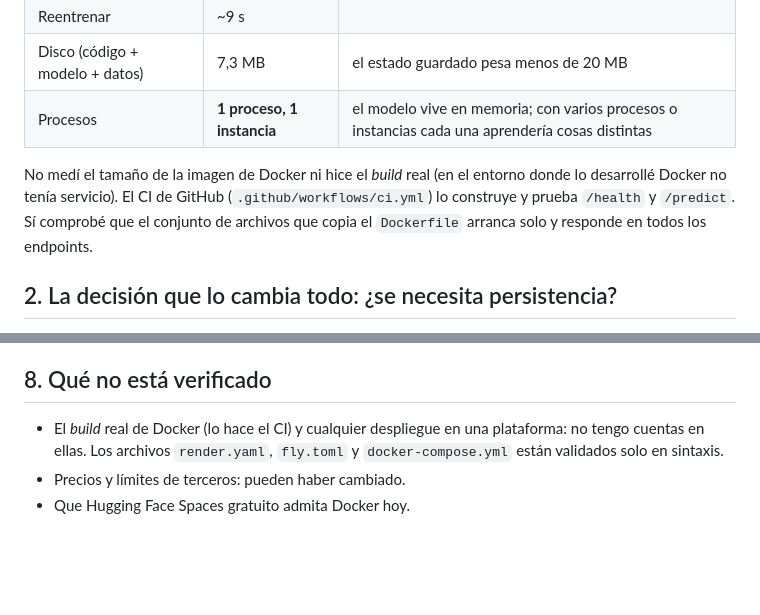
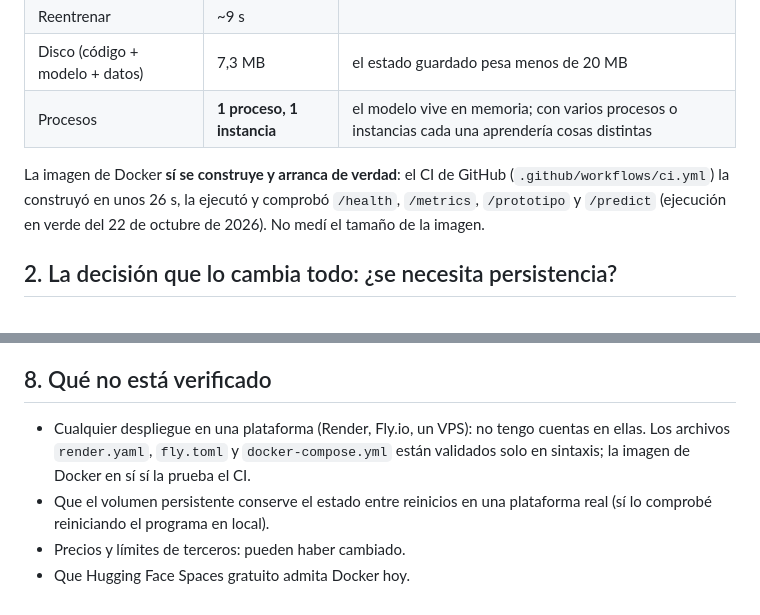
Before and after one commit to JohanRamirezJ/agente-spam, a Markdown page: docs/DESPLIEGUE.md, 2 parts joined by grey strips. Rendered like a GitHub page; blank space fills up the shorter version.

Commit message:
Docs: record that CI builds and smoke-tests the Docker image
Co-Authored-By: Claude Sonnet 5.5 <noreply@anthropic.com>
Claude-Session: https://claude.ai/code/session_01YBmdHrUCWhNFGVx13BuMJX

```diff
--- a/docs/DESPLIEGUE.md
+++ b/docs/DESPLIEGUE.md
@@ -13,7 +13,7 @@ Qué necesita el programa, qué opciones hay para publicarlo, cuál conviene y c
 | Disco (código + modelo + datos) | 7,3 MB | el estado guardado pesa menos de 20 MB |
 | Procesos | **1 proceso, 1 instancia** | el modelo vive en memoria; con varios procesos o instancias cada una aprendería cosas distintas |
 
-No medí el tamaño de la imagen de Docker ni hice el *build* real (en el entorno donde lo desarrollé Docker no tenía servicio). El CI de GitHub (`.github/workflows/ci.yml`) lo construye y prueba `/health` y `/predict`. Sí comprobé que el conjunto de archivos que copia el `Dockerfile` arranca solo y responde en todos los endpoints.
+La imagen de Docker **sí se construye y arranca de verdad**: el CI de GitHub (`.github/workflows/ci.yml`) la construyó en unos 26 s, la ejecutó y comprobó `/health`, `/metrics`, `/prototipo` y `/predict` (ejecución en verde del 22 de octubre de 2026). No medí el tamaño de la imagen.
 
 ## 2. La decisión que lo cambia todo: ¿se necesita persistencia?
 
@@ -120,6 +120,7 @@ Se guarda en `DATA_DIR` (`runtime/` en local, `/data` en Docker): `model.joblib`
 
 ## 8. Qué no está verificado
 
-- El *build* real de Docker (lo hace el CI) y cualquier despliegue en una plataforma: no tengo cuentas en ellas. Los archivos `render.yaml`, `fly.toml` y `docker-compose.yml` están validados solo en sintaxis.
+- Cualquier despliegue en una plataforma (Render, Fly.io, un VPS): no tengo cuentas en ellas. Los archivos `render.yaml`, `fly.toml` y `docker-compose.yml` están validados solo en sintaxis; la imagen de Docker en sí sí la prueba el CI.
+- Que el volumen persistente conserve el estado entre reinicios en una plataforma real (sí lo comprobé reiniciando el programa en local).
 - Precios y límites de terceros: pueden haber cambiado.
 - Que Hugging Face Spaces gratuito admita Docker hoy.
```
